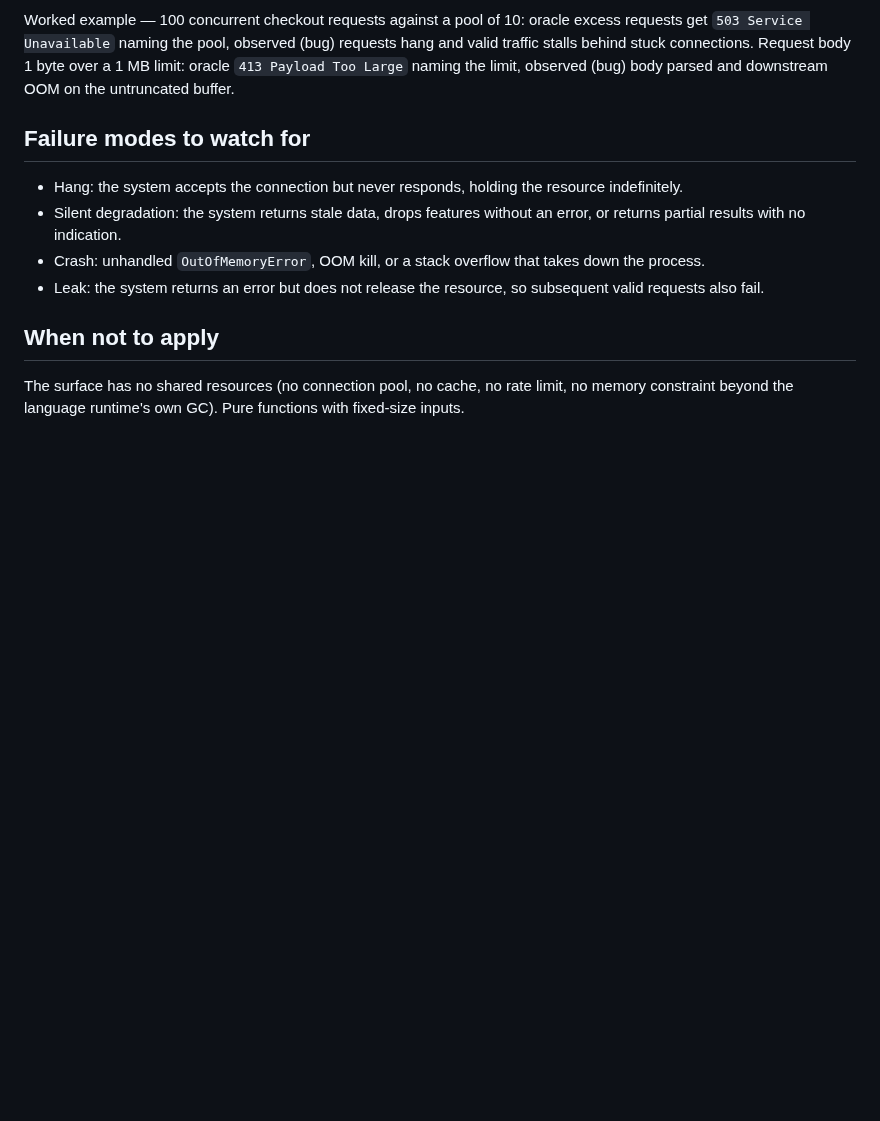
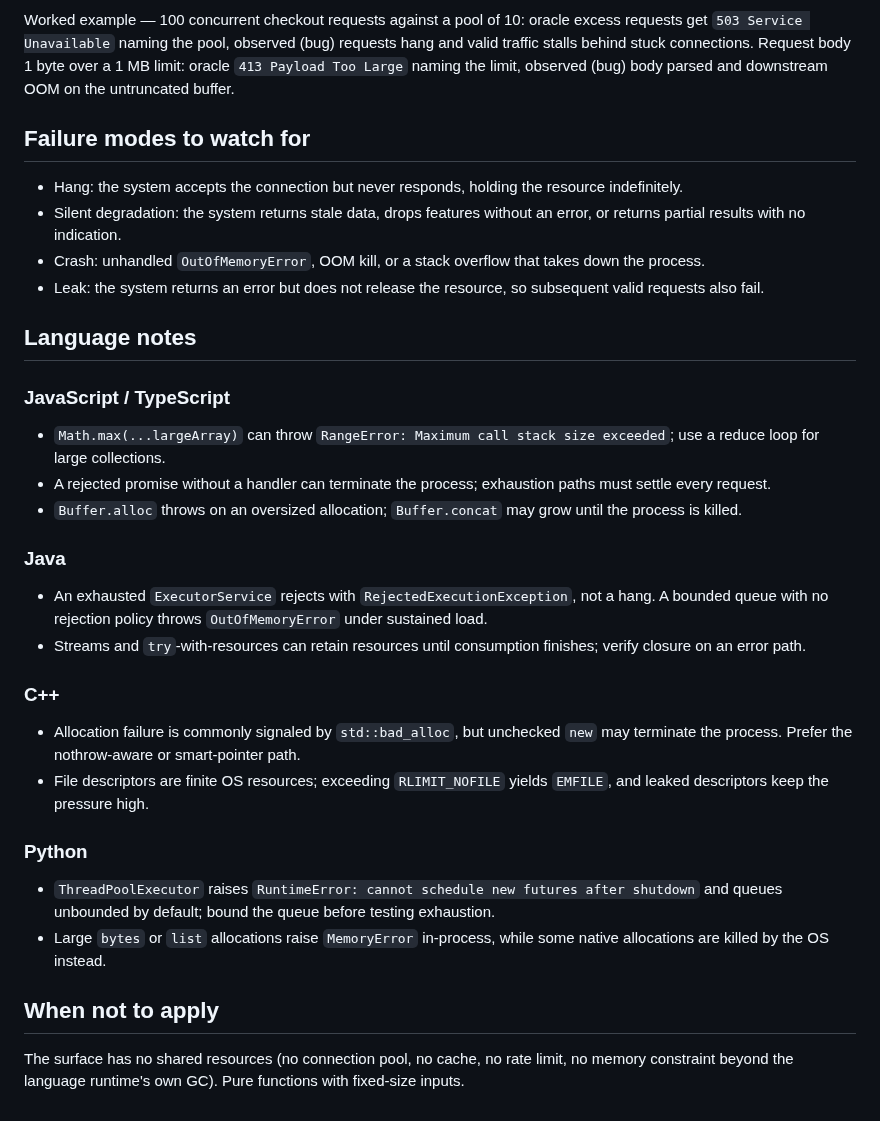
Before and after one commit to mhenke/sstack, a Markdown page: skills/sstack-resource-exhaustion/SKILL.md, the part around the change. GitHub-like rendering; blank space fills up the shorter version.

Commit message:
docs: add language notes to resource-exhaustion lens

```diff
--- a/skills/sstack-resource-exhaustion/SKILL.md
+++ b/skills/sstack-resource-exhaustion/SKILL.md
@@ -61,6 +61,41 @@ and downstream OOM on the untruncated buffer.
 - Leak: the system returns an error but does not release the
   resource, so subsequent valid requests also fail.
 
+## Language notes
+
+### JavaScript / TypeScript
+
+- `Math.max(...largeArray)` can throw `RangeError: Maximum call
+  stack size exceeded`; use a reduce loop for large collections.
+- A rejected promise without a handler can terminate the process;
+  exhaustion paths must settle every request.
+- `Buffer.alloc` throws on an oversized allocation; `Buffer.concat`
+  may grow until the process is killed.
+
+### Java
+
+- An exhausted `ExecutorService` rejects with `RejectedExecutionException`,
+  not a hang. A bounded queue with no rejection policy throws
+  `OutOfMemoryError` under sustained load.
+- Streams and `try`-with-resources can retain resources until
+  consumption finishes; verify closure on an error path.
+
+### C++
+
+- Allocation failure is commonly signaled by `std::bad_alloc`, but
+  unchecked `new` may terminate the process. Prefer the
+  nothrow-aware or smart-pointer path.
+- File descriptors are finite OS resources; exceeding `RLIMIT_NOFILE`
+  yields `EMFILE`, and leaked descriptors keep the pressure high.
+
+### Python
+
+- `ThreadPoolExecutor` raises `RuntimeError: cannot schedule new
+  futures after shutdown` and queues unbounded by default; bound the
+  queue before testing exhaustion.
+- Large `bytes` or `list` allocations raise `MemoryError` in-process,
+  while some native allocations are killed by the OS instead.
+
 ## When not to apply
 
 The surface has no shared resources (no connection pool, no cache,
```
